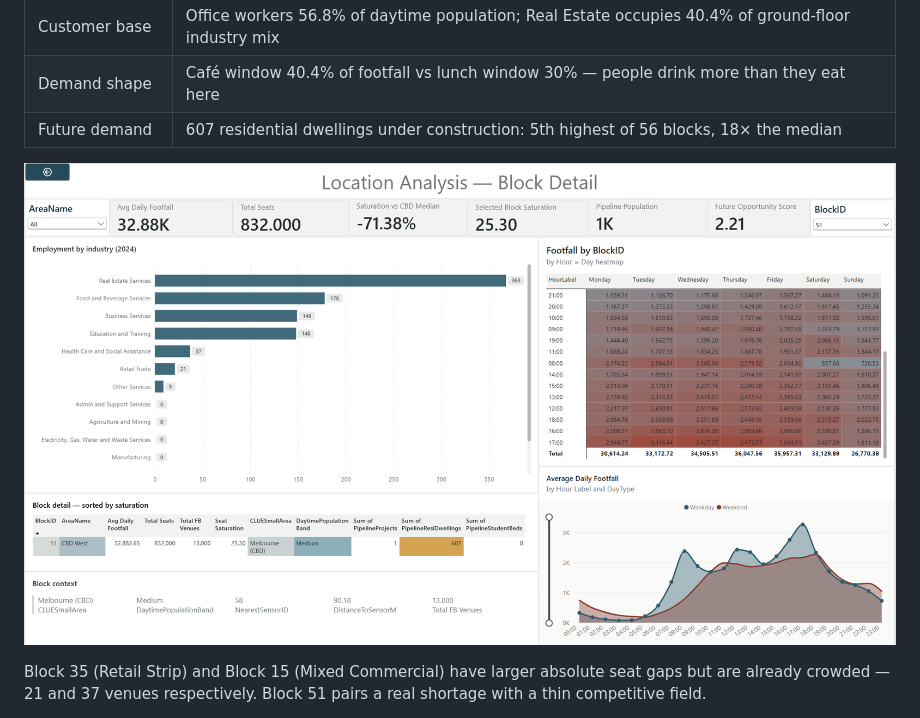
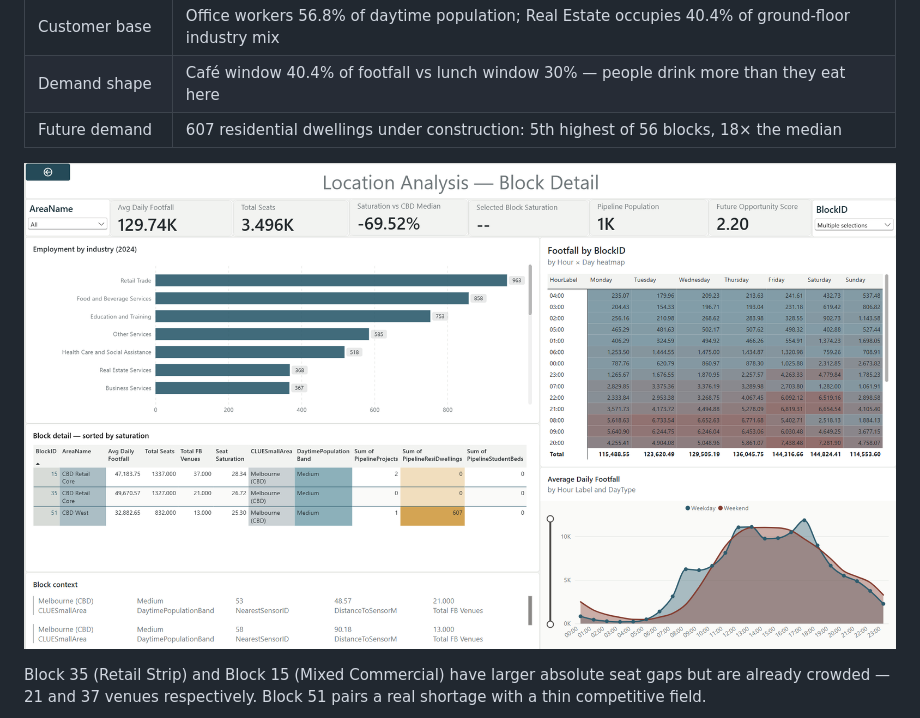
Before and after one commit to RobertNguyen-ctrl/MelbourneCBD_FB_analytics, a Markdown page: README.md, the part around the change. GitHub-like rendering.

```diff
--- a/README.md
+++ b/README.md
@@ -20,7 +20,7 @@ An end-to-end data warehouse and BI system that answers those questions from fiv
 | Demand shape | Café window 40.4% of footfall vs lunch window 30% — people drink more than they eat here |
 | Future demand | 607 residential dwellings under construction: 5th highest of 56 blocks, 18× the median |
 
-![Overview](Documents/screenshots/block51.png)
+![Overview](Documents/screenshots/Location.png)
 
 Block 35 (Retail Strip) and Block 15 (Mixed Commercial) have larger absolute seat gaps but are already crowded — 21 and 37 venues respectively. Block 51 pairs a real shortage with a thin competitive field.
 
```
